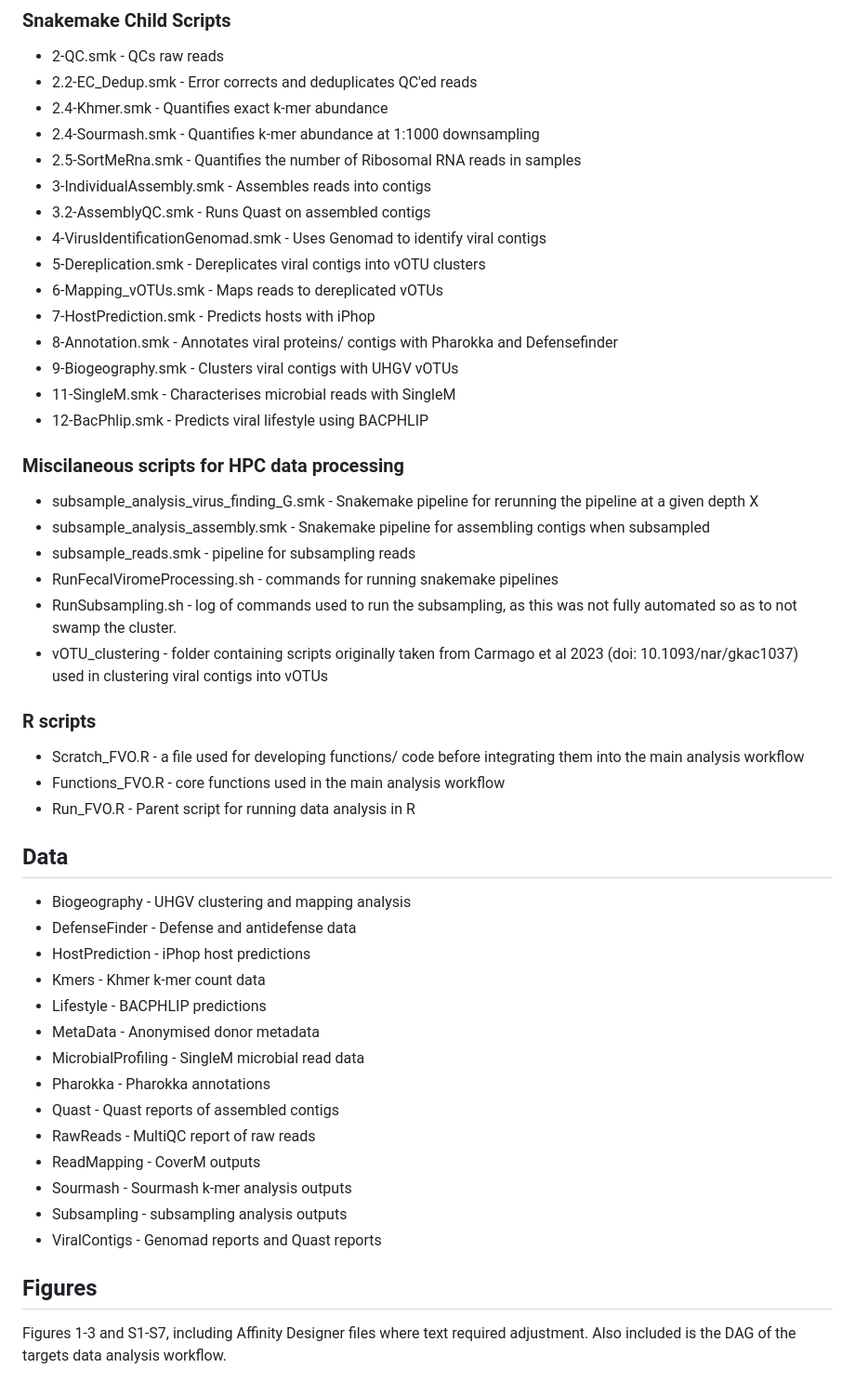
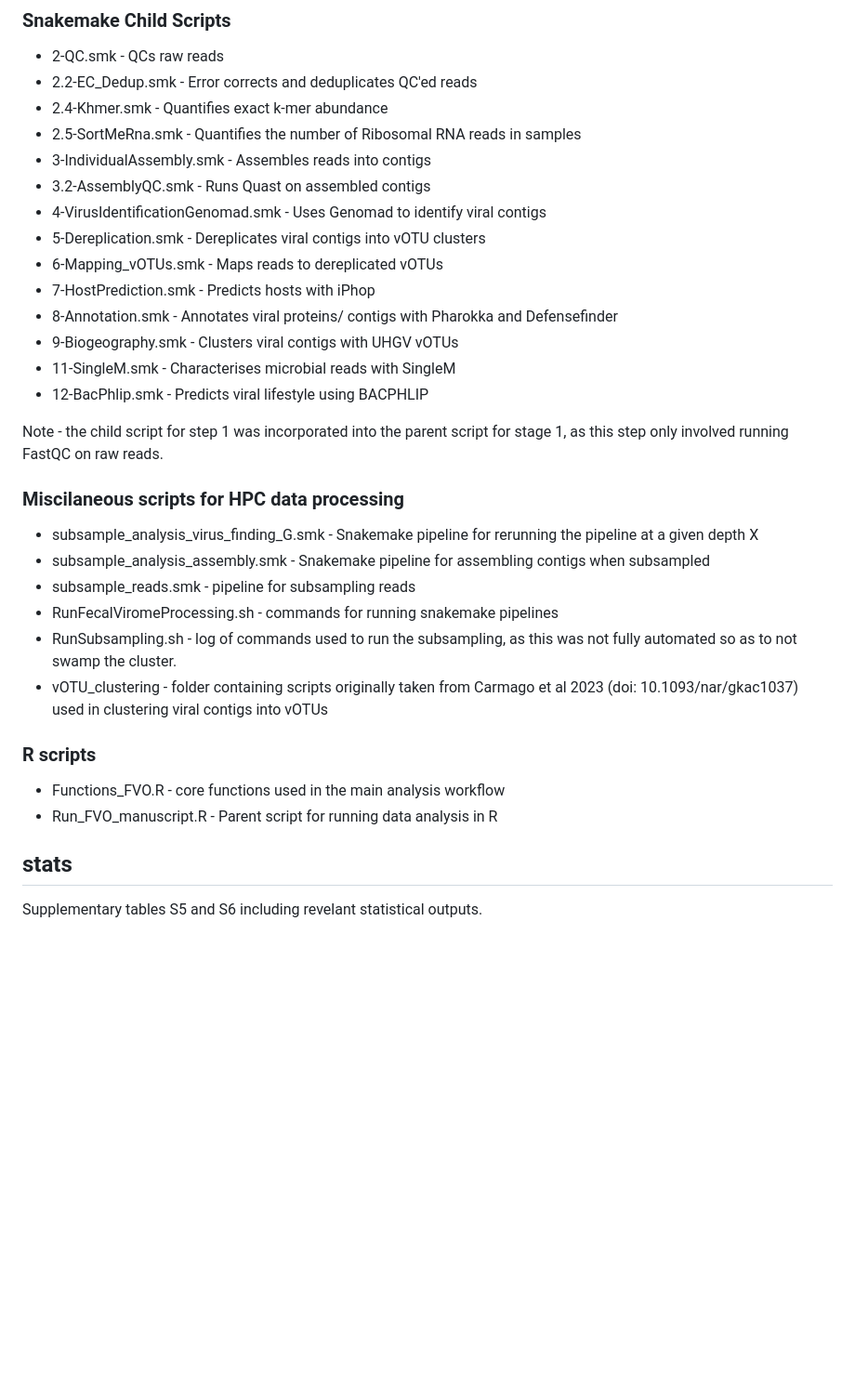
Before and after one commit to LSHillary/FecalViromeOptimisation, a Markdown page: README.md, the part around the change printed below. Shown: that part at 93% size. GitHub-like rendering; blank space fills up the shorter version.

```diff
--- a/README.md
+++ b/README.md
@@ -18,7 +39,6 @@ Central repository for all code used in Hillary et al. 2025. This repository is
 - 2-QC.smk - QCs raw reads
 - 2.2-EC_Dedup.smk - Error corrects and deduplicates QC'ed reads
 - 2.4-Khmer.smk - Quantifies exact k-mer abundance
-- 2.4-Sourmash.smk - Quantifies k-mer abundance at 1:1000 downsampling
 - 2.5-SortMeRna.smk - Quantifies the number of Ribosomal RNA reads in samples
 - 3-IndividualAssembly.smk - Assembles reads into contigs
 - 3.2-AssemblyQC.smk - Runs Quast on assembled contigs
@@ -31,6 +51,8 @@ Central repository for all code used in Hillary et al. 2025. This repository is
 - 11-SingleM.smk - Characterises microbial reads with SingleM
 - 12-BacPhlip.smk - Predicts viral lifestyle using BACPHLIP
 
+Note - the child script for step 1 was incorporated into the parent script for stage 1, as this step only involved running FastQC on raw reads.
+
 ### Miscilaneous scripts for HPC data processing
 - subsample_analysis_virus_finding_<X>G.smk - Snakemake pipeline for rerunning the pipeline at a given depth X
 - subsample_analysis_assembly.smk - Snakemake pipeline for assembling contigs when subsampled
@@ -40,25 +62,9 @@ Central repository for all code used in Hillary et al. 2025. This repository is
 - vOTU_clustering - folder containing scripts originally taken from Carmago et al 2023 (doi: 10.1093/nar/gkac1037) used in clustering viral contigs into vOTUs
 
 ### R scripts
-- Scratch_FVO.R - a file used for developing functions/ code before integrating them into the main analysis workflow
+
 - Functions_FVO.R - core functions used in the main analysis workflow
-- Run_FVO.R - Parent script for running data analysis in R
+- Run_FVO_manuscript.R - Parent script for running data analysis in R
 
-## Data
-- Biogeography - UHGV clustering and mapping analysis
-- DefenseFinder - Defense and antidefense data
-- HostPrediction - iPhop host predictions
-- Kmers - Khmer k-mer count data
-- Lifestyle - BACPHLIP predictions
-- MetaData - Anonymised donor metadata
-- MicrobialProfiling - SingleM microbial read data
-- Pharokka - Pharokka annotations
-- Quast - Quast reports of assembled contigs
-- RawReads - MultiQC report of raw reads
-- ReadMapping - CoverM outputs
-- Sourmash - Sourmash k-mer analysis outputs
-- Subsampling - subsampling analysis outputs
-- ViralContigs - Genomad reports and Quast reports
-
-## Figures
-Figures 1-3 and S1-S7, including Affinity Designer files where text required adjustment. Also included is the DAG of the targets data analysis workflow.
+## stats
+Supplementary tables S5 and S6 including revelant statistical outputs.
```
Also changed, not shown: other parts of README.md (+24 -3 lines).
